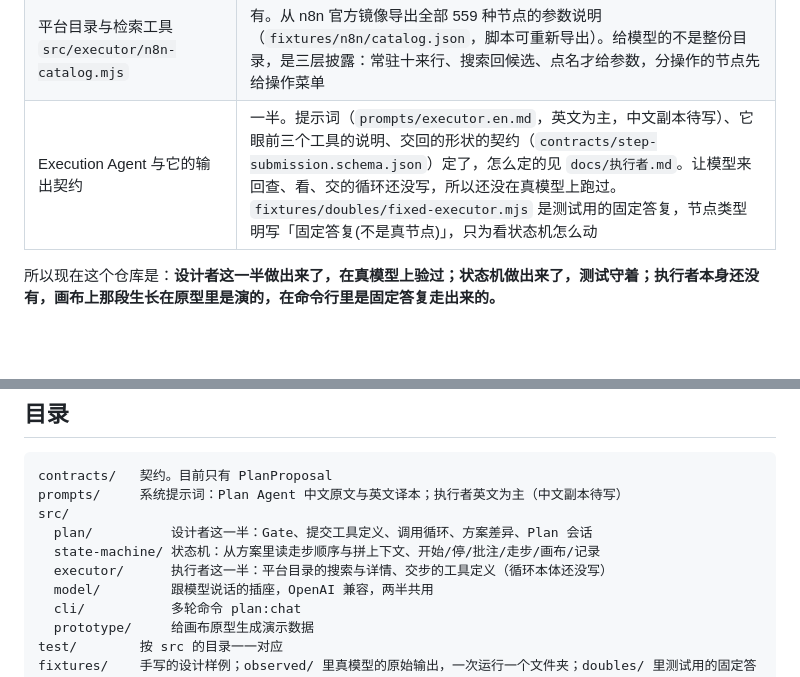
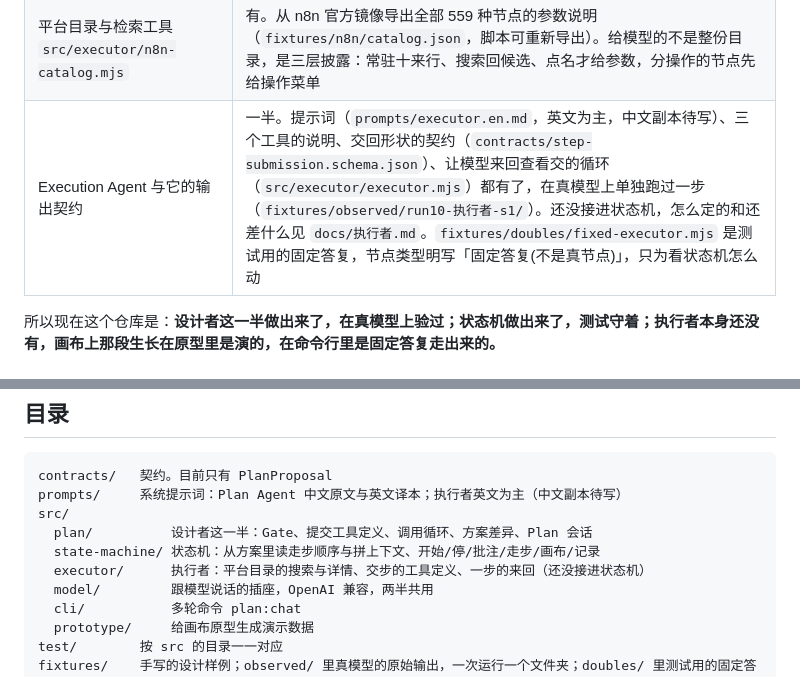
Before and after one commit to Bai-009/canvas-first-workflow, a Markdown page: README.md, 2 parts joined by grey strips. Drawn GitHub-style; blank space fills up the shorter version.

Commit message:
docs(观察): run10 执行者第一次真跑;执行者文档分做了的和还没做的;README 进度行

```diff
--- a/README.md
+++ b/README.md
@@ -49,7 +49,7 @@ Plan Agent 这一段是这么切的：
 | 状态机 `src/state-machine/workflow-session.mjs` | 有。开始、停、批注、走步、画布、每次走步的记录；执行者是插口，`npm run plan:chat` 里 `/start` 按得到 |
 | 画布侧 Gate | 一半。机器能查的几条在状态机里（节点标的是哪一步、编号不撞、线接在存在的节点上、走完整张画布查形状）；节点类型对平台目录的检查要等执行者带着目录来 |
 | 平台目录与检索工具 `src/executor/n8n-catalog.mjs` | 有。从 n8n 官方镜像导出全部 559 种节点的参数说明（`fixtures/n8n/catalog.json`，脚本可重新导出）。给模型的不是整份目录，是三层披露：常驻十来行、搜索回候选、点名才给参数，分操作的节点先给操作菜单 |
-| Execution Agent 与它的输出契约 | 一半。提示词（`prompts/executor.en.md`，英文为主，中文副本待写）、它眼前三个工具的说明、交回的形状的契约（`contracts/step-submission.schema.json`）定了，怎么定的见 `docs/执行者.md`。让模型来回查、看、交的循环还没写，所以还没在真模型上跑过。`fixtures/doubles/fixed-executor.mjs` 是测试用的固定答复，节点类型明写「固定答复(不是真节点)」，只为看状态机怎么动 |
+| Execution Agent 与它的输出契约 | 一半。提示词（`prompts/executor.en.md`，英文为主，中文副本待写）、三个工具的说明、交回形状的契约（`contracts/step-submission.schema.json`）、让模型来回查看交的循环（`src/executor/executor.mjs`）都有了，在真模型上单独跑过一步（`fixtures/observed/run10-执行者-s1/`）。还没接进状态机，怎么定的和还差什么见 `docs/执行者.md`。`fixtures/doubles/fixed-executor.mjs` 是测试用的固定答复，节点类型明写「固定答复(不是真节点)」，只为看状态机怎么动 |
 
 所以现在这个仓库是：**设计者这一半做出来了，在真模型上验过；状态机做出来了，测试守着；执行者本身还没有，画布上那段生长在原型里是演的，在命令行里是固定答复走出来的。**
 
@@ -126,7 +126,7 @@ prompts/     系统提示词：Plan Agent 中文原文与英文译本；执行
 src/
   plan/          设计者这一半：Gate、提交工具定义、调用循环、方案差异、Plan 会话
   state-machine/ 状态机：从方案里读走步顺序与拼上下文、开始/停/批注/走步/画布/记录
-  executor/      执行者这一半：平台目录的搜索与详情、交步的工具定义（循环本体还没写）
+  executor/      执行者：平台目录的搜索与详情、交步的工具定义、一步的来回（还没接进状态机）
   model/         跟模型说话的插座，OpenAI 兼容，两半共用
   cli/           多轮命令 plan:chat
   prototype/     给画布原型生成演示数据
```
Also changed, not shown: docs/执行者.md (+12 -7 lines), docs/观察.md (+28 -0 lines).
